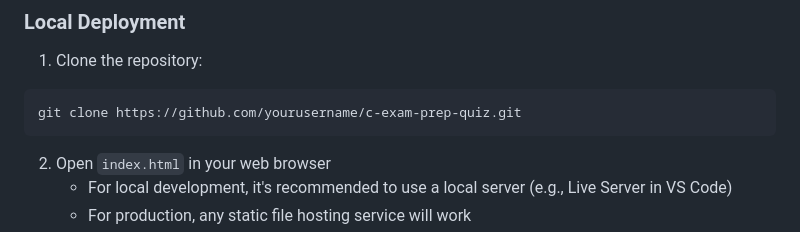
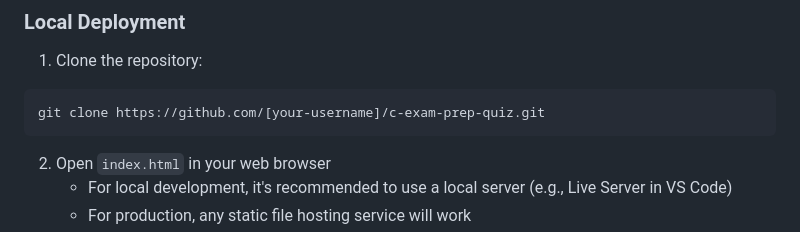
Before and after one commit to varunaditya27/c-exam-prep-quiz, a Markdown page: README.md, the part around the change. Drawn GitHub-style.

````diff
--- a/README.md
+++ b/README.md
@@ -115,7 +115,7 @@ Your site will be published at `https://[your-username].github.io/c-exam-prep-qu
 ### Local Deployment
 1. Clone the repository:
 ```bash
-git clone https://github.com/yourusername/c-exam-prep-quiz.git
+git clone https://github.com/[your-username]/c-exam-prep-quiz.git
 ```
 
 2. Open `index.html` in your web browser
````
